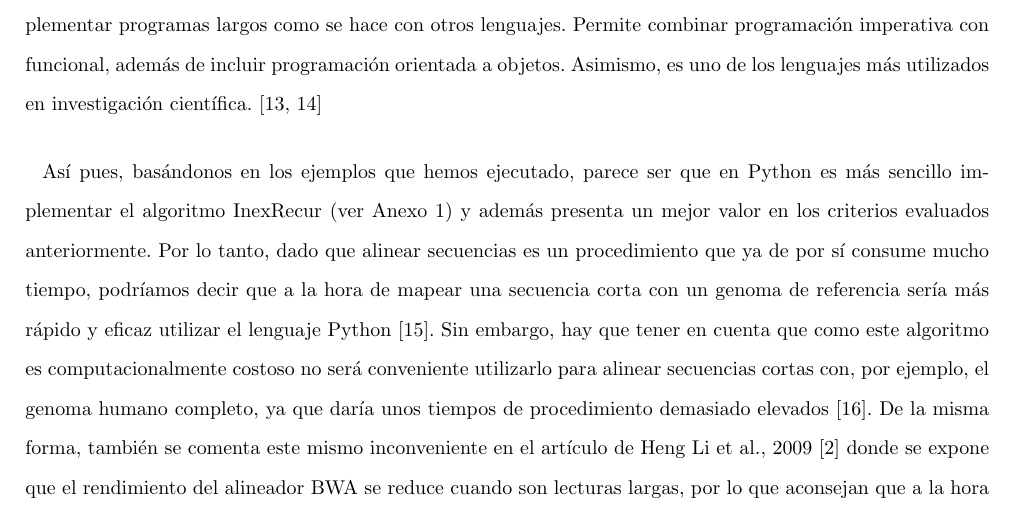
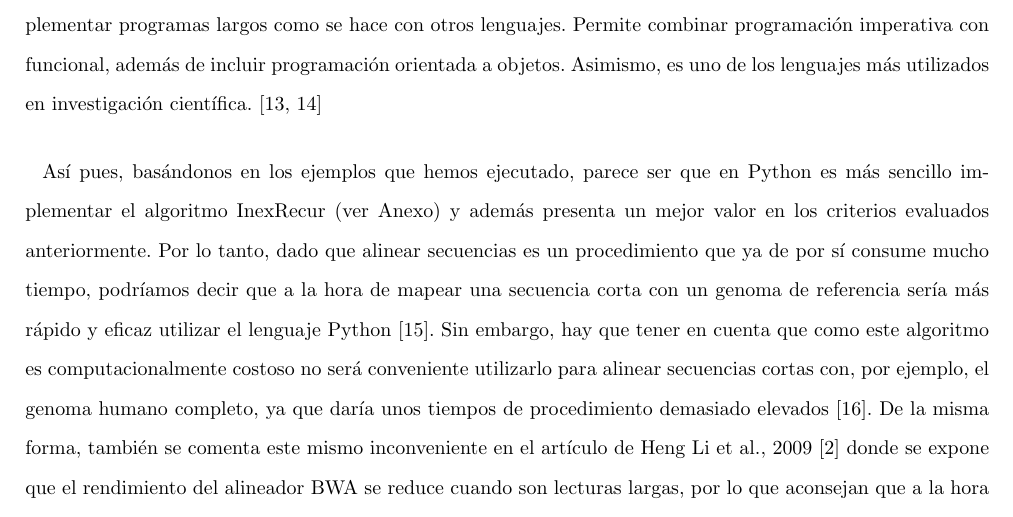
Before and after one commit to nahnero/inexrecur, a LaTeX document (latex/writeup.tex): part of page 16 of 22, cut so that both start at the same text. Compiled offline with pdfLaTeX; a LaTeX package or settings file that is missing is left out.

Commit message:
Anexo 1 -> Anexo

```diff
--- a/latex/writeup.tex
+++ b/latex/writeup.tex
@@ -710,7 +710,7 @@ científica. \cite{bellosta_2018,kleiber_zeileis_2008}
 
 Así pues, basándonos en los ejemplos que hemos ejecutado,  parece  ser
 que en Python es más sencillo implementar el algoritmo InexRecur  (ver
-Anexo 1) y además presenta un mejor valor en los  criterios  evaluados
+Anexo) y además presenta un mejor valor en los  criterios  evaluados
 anteriormente.	Por lo	tanto,	dado  que  alinear  secuencias	es  un
 procedimiento que ya de por sí consume mucho tiempo,  podríamos  decir
 que a la  hora	de  mapear  una  secuencia  corta  con	un  genoma  de
```
Also changed, not shown: latex/writeup.pdf.
